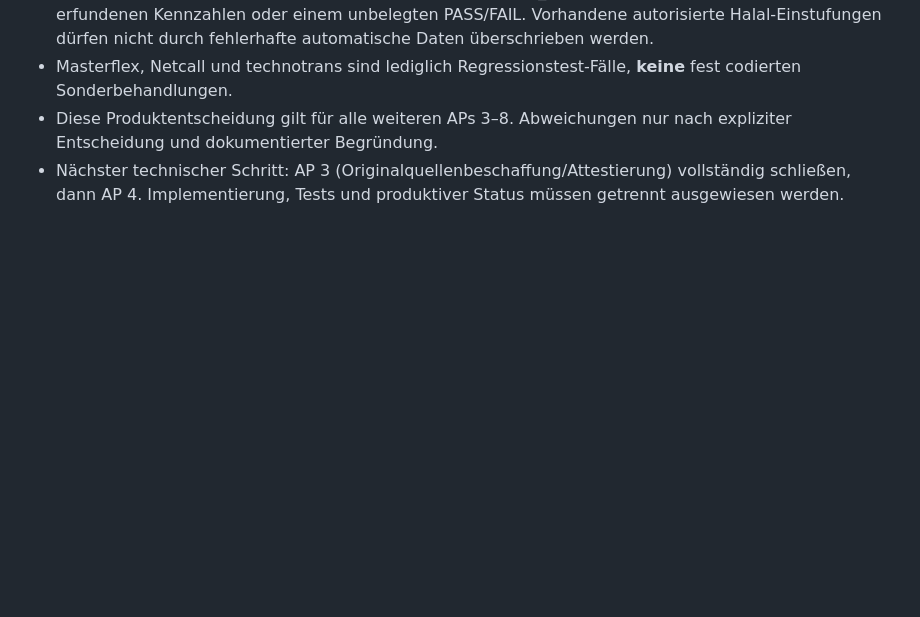
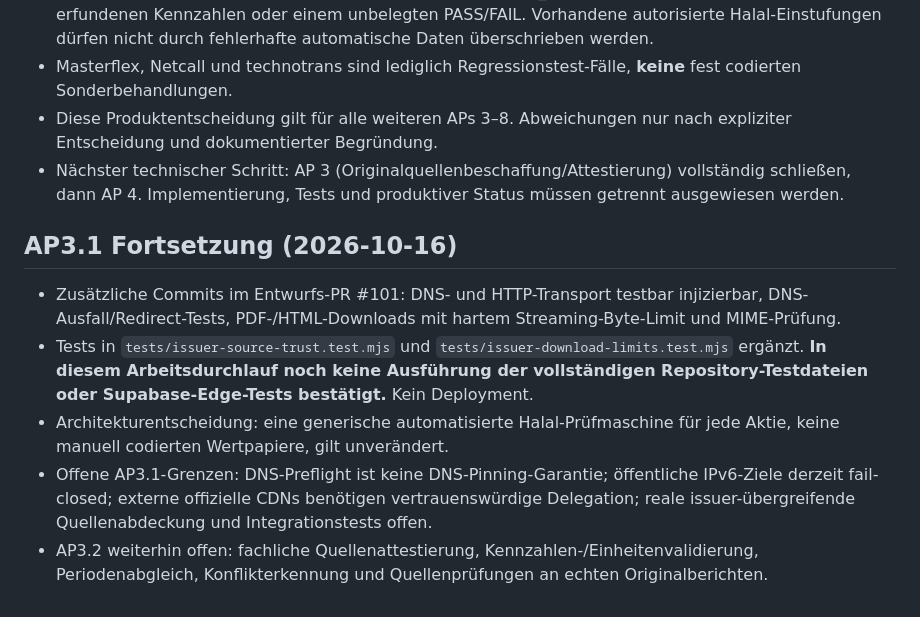
Before and after one commit to vbgATgh/hpos-app, a Markdown page: docs/HPOS-PROJEKTGRUNDSAETZE.md, the part around the change. Drawn GitHub-style; blank space fills up the shorter version.

Commit message:
docs: track AP3.1 stream limits, new regression tests and unverified integration status

```diff
--- a/docs/HPOS-PROJEKTGRUNDSAETZE.md
+++ b/docs/HPOS-PROJEKTGRUNDSAETZE.md
@@ -161,3 +161,10 @@ Diese Leitplanken bei jedem neuen HPOS-Arbeitspaket zuerst beachten. Änderungen
 - Masterflex, Netcall und technotrans sind lediglich Regressionstest-Fälle, **keine** fest codierten Sonderbehandlungen.
 - Diese Produktentscheidung gilt für alle weiteren APs 3–8. Abweichungen nur nach expliziter Entscheidung und dokumentierter Begründung.
 - Nächster technischer Schritt: AP 3 (Originalquellenbeschaffung/Attestierung) vollständig schließen, dann AP 4. Implementierung, Tests und produktiver Status müssen getrennt ausgewiesen werden.
+
+## AP3.1 Fortsetzung (2026-10-16)
+- Zusätzliche Commits im Entwurfs-PR #101: DNS- und HTTP-Transport testbar injizierbar, DNS-Ausfall/Redirect-Tests, PDF-/HTML-Downloads mit hartem Streaming-Byte-Limit und MIME-Prüfung.
+- Tests in `tests/issuer-source-trust.test.mjs` und `tests/issuer-download-limits.test.mjs` ergänzt. **In diesem Arbeitsdurchlauf noch keine Ausführung der vollständigen Repository-Testdateien oder Supabase-Edge-Tests bestätigt.** Kein Deployment.
+- Architekturentscheidung: eine generische automatisierte Halal-Prüfmaschine für jede Aktie, keine manuell codierten Wertpapiere, gilt unverändert.
+- Offene AP3.1-Grenzen: DNS-Preflight ist keine DNS-Pinning-Garantie; öffentliche IPv6-Ziele derzeit fail-closed; externe offizielle CDNs benötigen vertrauenswürdige Delegation; reale issuer-übergreifende Quellenabdeckung und Integrationstests offen.
+- AP3.2 weiterhin offen: fachliche Quellenattestierung, Kennzahlen-/Einheitenvalidierung, Periodenabgleich, Konflikterkennung und Quellenprüfungen an echten Originalberichten.
```
